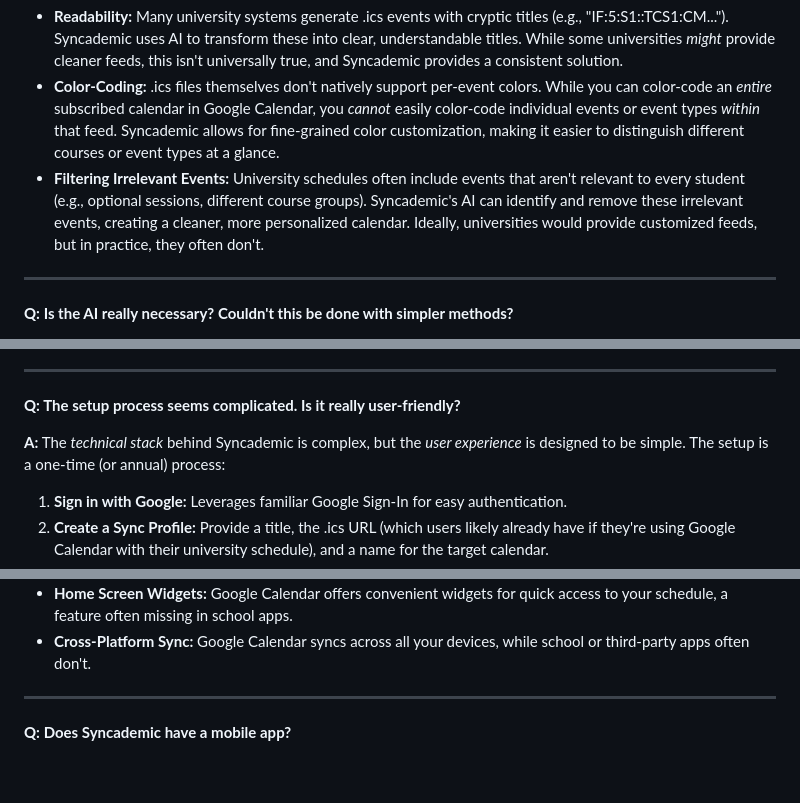
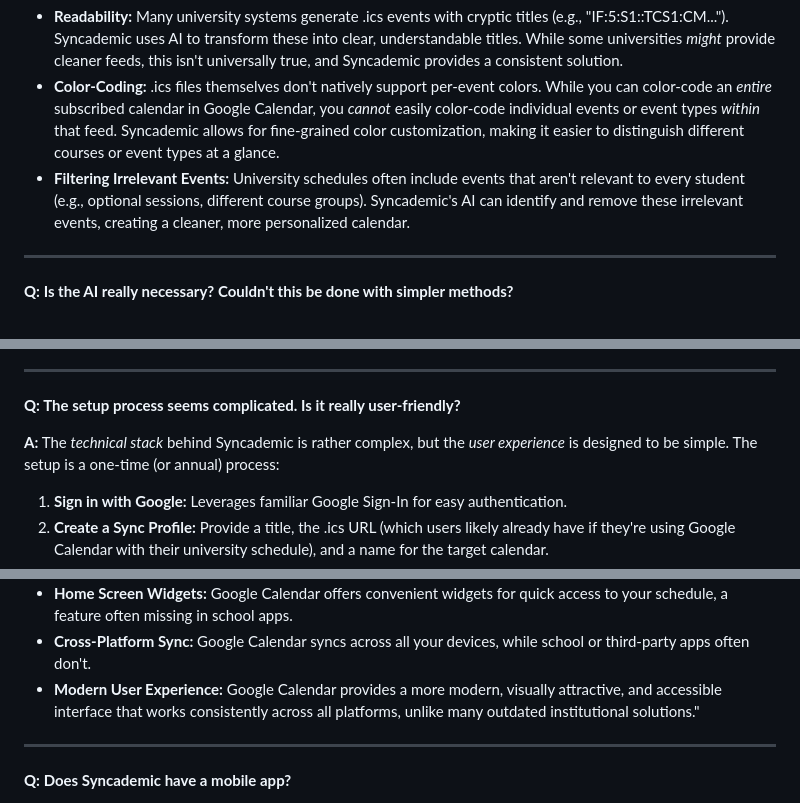
Before and after one commit to SuperMuel/Syncademic, a Markdown page: dev/docs/faq.md, 3 parts joined by grey strips. Drawn GitHub-style; blank space fills up the shorter version.

```diff
--- a/dev/docs/faq.md
+++ b/dev/docs/faq.md
@@ -6,7 +6,7 @@
 
 *   **Readability:** Many university systems generate .ics events with cryptic titles (e.g., "IF:5:S1::TCS1:CM..."). Syncademic uses AI to transform these into clear, understandable titles. While some universities *might* provide cleaner feeds, this isn't universally true, and Syncademic provides a consistent solution.
 *   **Color-Coding:**  .ics files themselves don't natively support per-event colors. While you can color-code an *entire* subscribed calendar in Google Calendar, you *cannot* easily color-code individual events or event types *within* that feed. Syncademic allows for fine-grained color customization, making it easier to distinguish different courses or event types at a glance.
-*   **Filtering Irrelevant Events:** University schedules often include events that aren't relevant to every student (e.g., optional sessions, different course groups).  Syncademic's AI can identify and remove these irrelevant events, creating a cleaner, more personalized calendar.  Ideally, universities would provide customized feeds, but in practice, they often don't.
+*   **Filtering Irrelevant Events:** University schedules often include events that aren't relevant to every student (e.g., optional sessions, different course groups).  Syncademic's AI can identify and remove these irrelevant events, creating a cleaner, more personalized calendar.
 
 ---
 
@@ -24,7 +24,7 @@ The AI (specifically, modern LLMs) provides the flexibility to:
 
 **Q: The setup process seems complicated. Is it really user-friendly?**
 
-**A:** The *technical stack* behind Syncademic is complex, but the *user experience* is designed to be simple. The setup is a one-time (or annual) process:
+**A:** The *technical stack* behind Syncademic is rather complex, but the *user experience* is designed to be simple. The setup is a one-time (or annual) process:
 
 1.  **Sign in with Google:**  Leverages familiar Google Sign-In for easy authentication.
 2.  **Create a Sync Profile:**  Provide a title, the .ics URL (which users likely already have if they're using Google Calendar with their university schedule), and a name for the target calendar.
@@ -57,7 +57,7 @@ The app guides users through these steps. The underlying complexity is handled b
 *   **Single Source of Truth:** You likely can't add *personal* events to your school's app. Google Calendar integrates *all* your commitments (academic, personal, professional) for easier scheduling and a complete view of your availability.
 *   **Home Screen Widgets:** Google Calendar offers convenient widgets for quick access to your schedule, a feature often missing in school apps.
 * **Cross-Platform Sync:** Google Calendar syncs across all your devices, while school or third-party apps often don't.
-
+* **Modern User Experience:** Google Calendar provides a more modern, visually attractive, and accessible interface that works consistently across all platforms, unlike many outdated institutional solutions."
 
 ---
 
```
